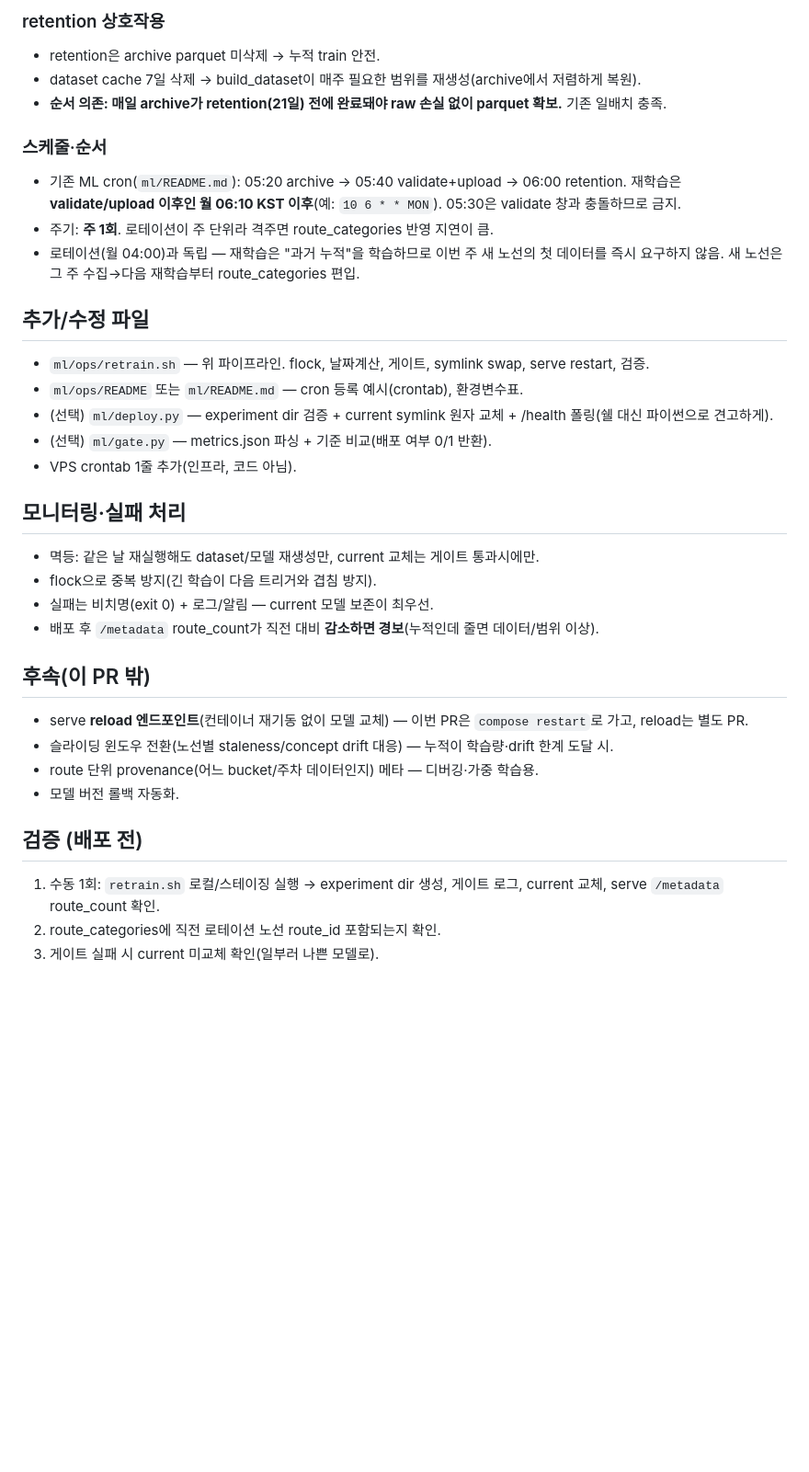
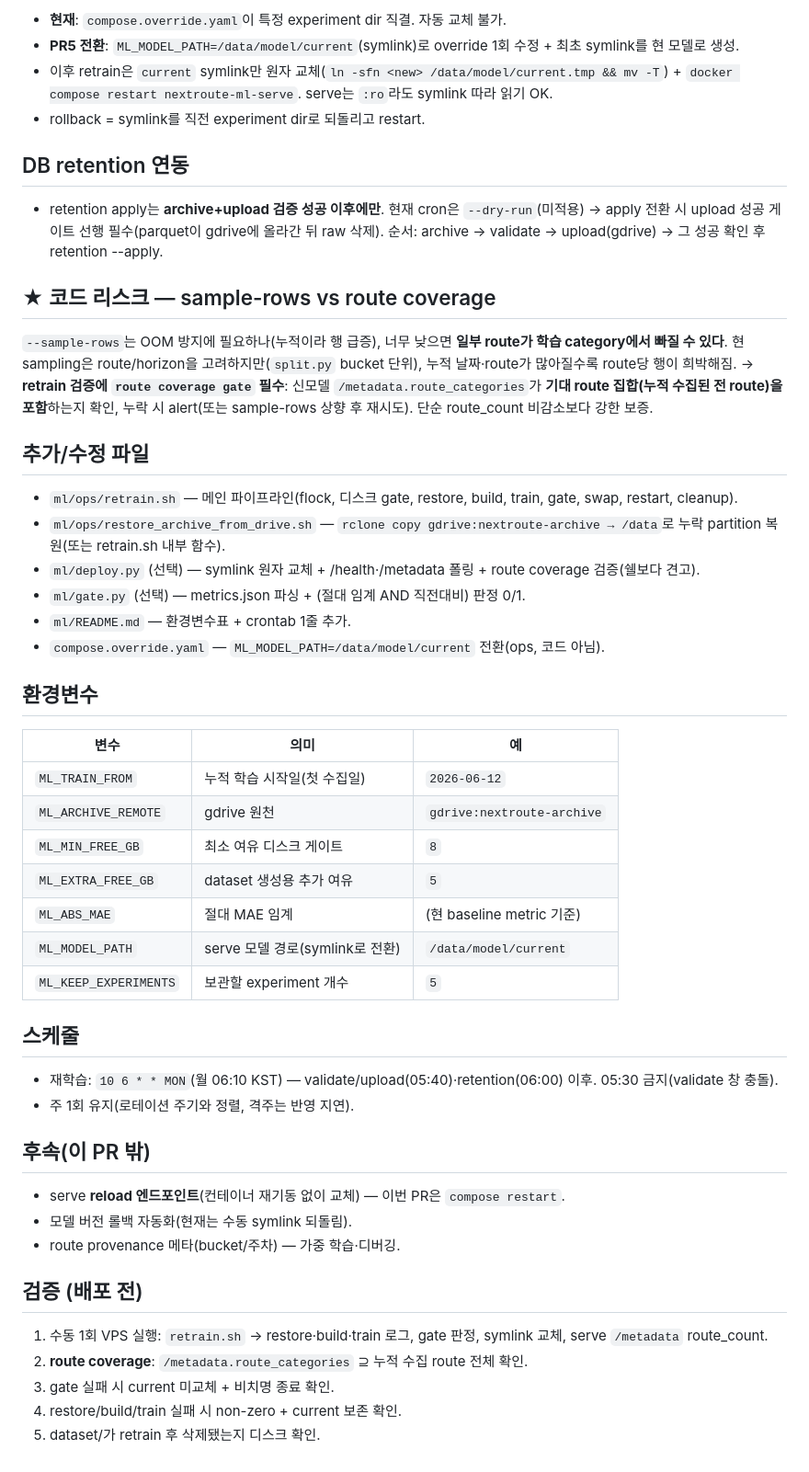
Before and after one commit to minsuk330/next-route, a Markdown page: docs/plan/rotation-PR5-cumulative-retrain.md, the part around one of its changes. Shown at 92% size. Rendered like a GitHub page; blank space fills up the shorter version.

```diff
--- a/docs/plan/rotation-PR5-cumulative-retrain.md
+++ b/docs/plan/rotation-PR5-cumulative-retrain.md
@@ -58,38 +70,57 @@
 
-### retention 상호작용
-- retention은 archive parquet 미삭제 → 누적 train 안전.
-- dataset cache 7일 삭제 → build_dataset이 매주 필요한 범위를 재생성(archive에서 저렴하게 복원).
-- **순서 의존: 매일 archive가 retention(21일) 전에 완료돼야 raw 손실 없이 parquet 확보.** 기존 일배치 충족.
+- **현재**: `compose.override.yaml`이 특정 experiment dir 직결. 자동 교체 불가.
+- **PR5 전환**: `ML_MODEL_PATH=/data/model/current`(symlink)로 override 1회 수정 + 최초 symlink를 현 모델로 생성.
+- 이후 retrain은 `current` symlink만 원자 교체(`ln -sfn <new> /data/model/current.tmp && mv -T`) + `docker compose restart nextroute-ml-serve`. serve는 `:ro`라도 symlink 따라 읽기 OK.
+- rollback = symlink를 직전 experiment dir로 되돌리고 restart.
 
-### 스케줄·순서
-- 기존 ML cron(`ml/README.md`): 05:20 archive → 05:40 validate+upload → 06:00 retention. 재학습은 **validate/upload 이후인 월 06:10 KST 이후**(예: `10 6 * * MON`). 05:30은 validate 창과 충돌하므로 금지.
-- 주기: **주 1회**. 로테이션이 주 단위라 격주면 route_categories 반영 지연이 큼.
-- 로테이션(월 04:00)과 독립 — 재학습은 "과거 누적"을 학습하므로 이번 주 새 노선의 첫 데이터를 즉시 요구하지 않음. 새 노선은 그 주 수집→다음 재학습부터 route_categories 편입.
+## DB retention 연동
+
+- retention apply는 **archive+upload 검증 성공 이후에만**. 현재 cron은 `--dry-run`(미적용) → apply 전환 시 upload 성공 게이트 선행 필수(parquet이 gdrive에 올라간 뒤 raw 삭제). 순서: archive → validate → upload(gdrive) → 그 성공 확인 후 retention --apply.
+
+## ★ 코드 리스크 — sample-rows vs route coverage
+
+`--sample-rows`는 OOM 방지에 필요하나(누적이라 행 급증), 너무 낮으면 **일부 route가 학습 category에서
+빠질 수 있다**. 현 sampling은 route/horizon을 고려하지만(`split.py` bucket 단위), 누적 날짜·route가
+많아질수록 route당 행이 희박해짐. → **retrain 검증에 `route coverage gate` 필수**:
+신모델 `/metadata.route_categories`가 **기대 route 집합(누적 수집된 전 route)을 포함**하는지 확인,
+누락 시 alert(또는 sample-rows 상향 후 재시도). 단순 route_count 비감소보다 강한 보증.
 
 ## 추가/수정 파일
 
-- `ml/ops/retrain.sh` — 위 파이프라인. flock, 날짜계산, 게이트, symlink swap, serve restart, 검증.
-- `ml/ops/README` 또는 `ml/README.md` — cron 등록 예시(crontab), 환경변수표.
-- (선택) `ml/deploy.py` — experiment dir 검증 + current symlink 원자 교체 + /health 폴링(쉘 대신 파이썬으로 견고하게).
-- (선택) `ml/gate.py` — metrics.json 파싱 + 기준 비교(배포 여부 0/1 반환).
-- VPS crontab 1줄 추가(인프라, 코드 아님).
+- `ml/ops/retrain.sh` — 메인 파이프라인(flock, 디스크 gate, restore, build, train, gate, swap, restart, cleanup).
+- `ml/ops/restore_archive_from_drive.sh` — `rclone copy gdrive:nextroute-archive → /data`로 누락 partition 복원(또는 retrain.sh 내부 함수).
+- `ml/deploy.py` (선택) — symlink 원자 교체 + /health·/metadata 폴링 + route coverage 검증(쉘보다 견고).
+- `ml/gate.py` (선택) — metrics.json 파싱 + (절대 임계 AND 직전대비) 판정 0/1.
+- `ml/README.md` — 환경변수표 + crontab 1줄 추가.
+- `compose.override.yaml` — `ML_MODEL_PATH=/data/model/current` 전환(ops, 코드 아님).
 
-## 모니터링·실패 처리
+## 환경변수
 
-- 멱등: 같은 날 재실행해도 dataset/모델 재생성만, current 교체는 게이트 통과시에만.
-- flock으로 중복 방지(긴 학습이 다음 트리거와 겹침 방지).
-- 실패는 비치명(exit 0) + 로그/알림 — current 모델 보존이 최우선.
-- 배포 후 `/metadata` route_count가 직전 대비 **감소하면 경보**(누적인데 줄면 데이터/범위 이상).
+| 변수 | 의미 | 예 |
+|---|---|---|
+| `ML_TRAIN_FROM` | 누적 학습 시작일(첫 수집일) | `2026-06-12` |
+| `ML_ARCHIVE_REMOTE` | gdrive 원천 | `gdrive:nextroute-archive` |
+| `ML_MIN_FREE_GB` | 최소 여유 디스크 게이트 | `8` |
+| `ML_EXTRA_FREE_GB` | dataset 생성용 추가 여유 | `5` |
+| `ML_ABS_MAE` | 절대 MAE 임계 | (현 baseline metric 기준) |
+| `ML_MODEL_PATH` | serve 모델 경로(symlink로 전환) | `/data/model/current` |
+| `ML_KEEP_EXPERIMENTS` | 보관할 experiment 개수 | `5` |
+
+## 스케줄
+
+- 재학습: `10 6 * * MON`(월 06:10 KST) — validate/upload(05:40)·retention(06:00) 이후. 05:30 금지(validate 창 충돌).
+- 주 1회 유지(로테이션 주기와 정렬, 격주는 반영 지연).
 
 ## 후속(이 PR 밖)
 
-- serve **reload 엔드포인트**(컨테이너 재기동 없이 모델 교체) — 이번 PR은 `compose restart`로 가고, reload는 별도 PR.
-- 슬라이딩 윈도우 전환(노선별 staleness/concept drift 대응) — 누적이 학습량·drift 한계 도달 시.
-- route 단위 provenance(어느 bucket/주차 데이터인지) 메타 — 디버깅·가중 학습용.
-- 모델 버전 롤백 자동화.
+- serve **reload 엔드포인트**(컨테이너 재기동 없이 교체) — 이번 PR은 `compose restart`.
+- 모델 버전 롤백 자동화(현재는 수동 symlink 되돌림).
+- route provenance 메타(bucket/주차) — 가중 학습·디버깅.
 
 ## 검증 (배포 전)
 
-1. 수동 1회: `retrain.sh` 로컬/스테이징 실행 → experiment dir 생성, 게이트 로그, current 교체, serve `/metadata` route_count 확인.
-2. route_categories에 직전 로테이션 노선 route_id 포함되는지 확인.
-3. 게이트 실패 시 current 미교체 확인(일부러 나쁜 모델로).
+1. 수동 1회 VPS 실행: `retrain.sh` → restore·build·train 로그, gate 판정, symlink 교체, serve `/metadata` route_count.
+2. **route coverage**: `/metadata.route_categories` ⊇ 누적 수집 route 전체 확인.
+3. gate 실패 시 current 미교체 + 비치명 종료 확인.
+4. restore/build/train 실패 시 non-zero + current 보존 확인.
+5. dataset/가 retrain 후 삭제됐는지 디스크 확인.
```
Also changed, not shown: other parts of docs/plan/rotation-PR5-cumulative-retrain.md (+55 -43 lines).
